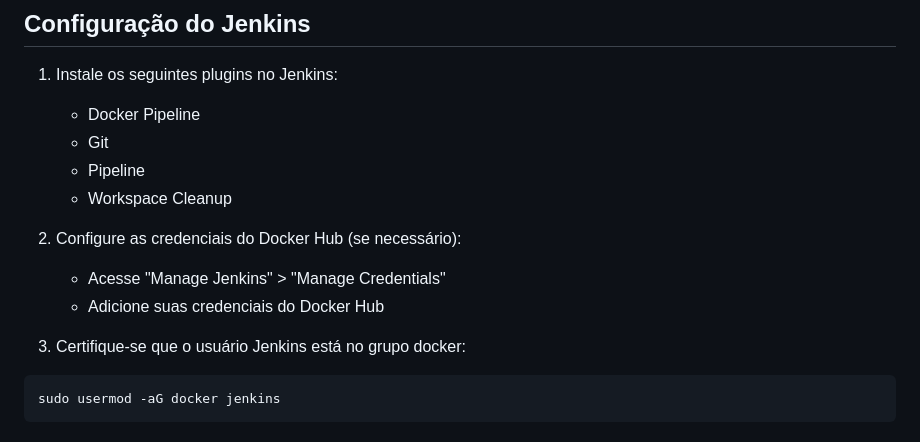
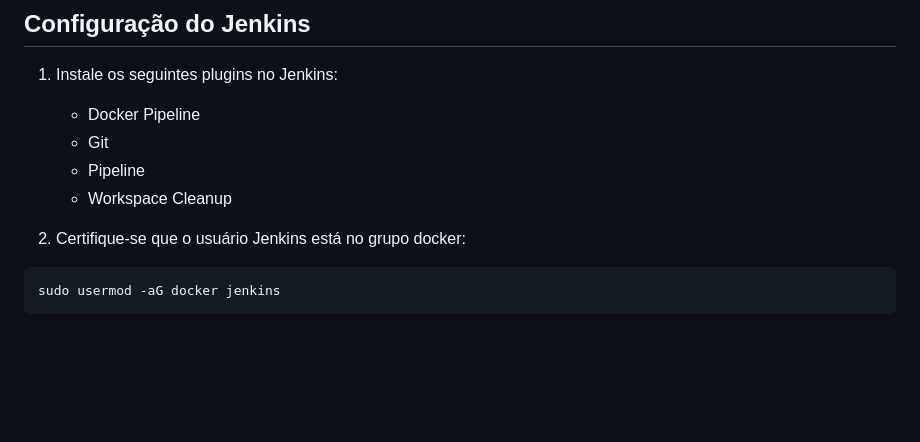
Before and after one commit to Franck-Patrick/Desafio_DellTech, a Markdown page: Demanda3/README.md, the part around the change. Drawn GitHub-style; blank space fills up the shorter version.

````diff
--- a/Demanda3/README.md
+++ b/Demanda3/README.md
@@ -17,11 +17,7 @@ Este projeto contém um Jenkinsfile que demonstra a integração entre Jenkins e
    - Pipeline
    - Workspace Cleanup
 
-2. Configure as credenciais do Docker Hub (se necessário):
-   - Acesse "Manage Jenkins" > "Manage Credentials"
-   - Adicione suas credenciais do Docker Hub
-
-3. Certifique-se que o usuário Jenkins está no grupo docker:
+2. Certifique-se que o usuário Jenkins está no grupo docker:
 ```bash
 sudo usermod -aG docker jenkins
 ```
````
